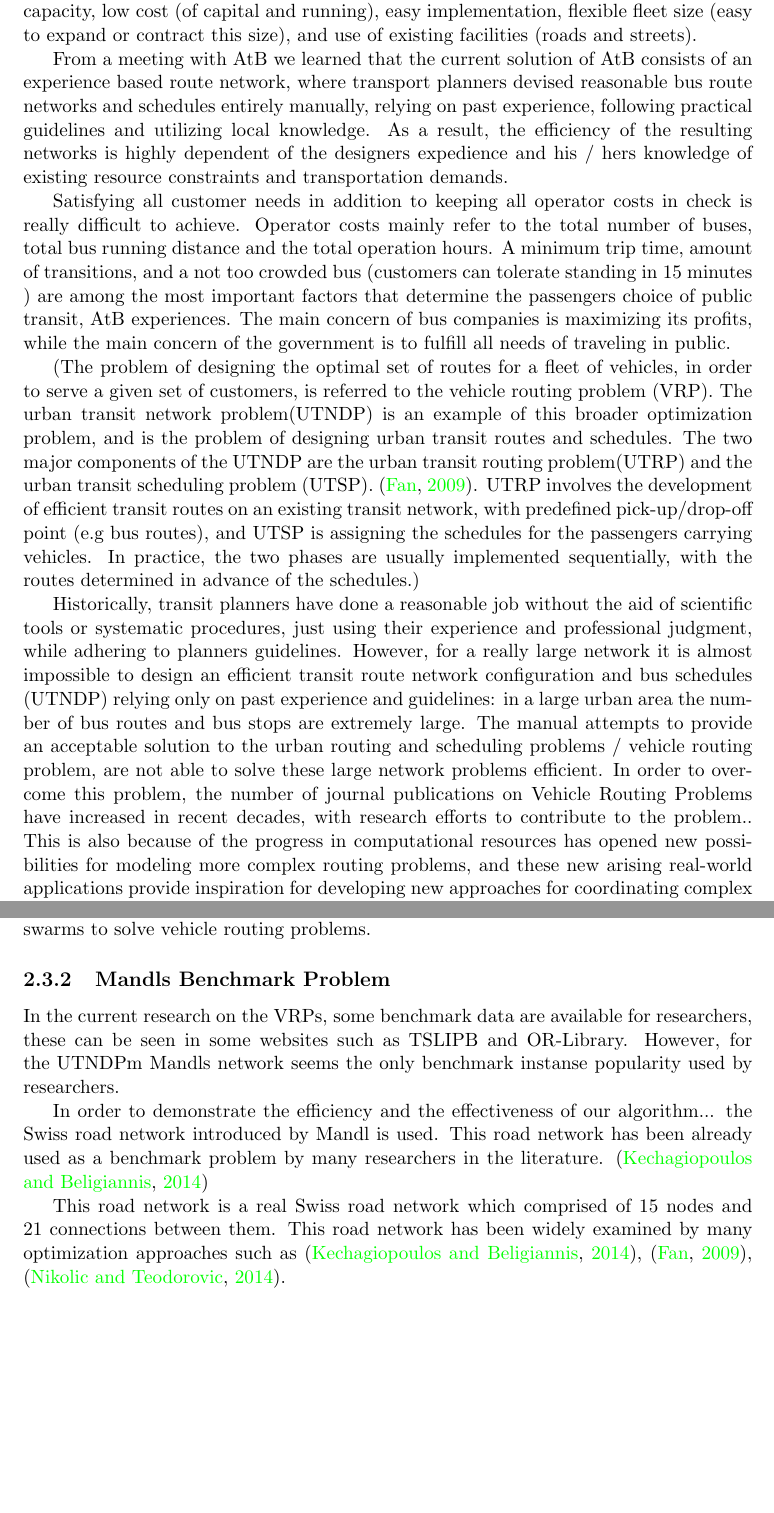
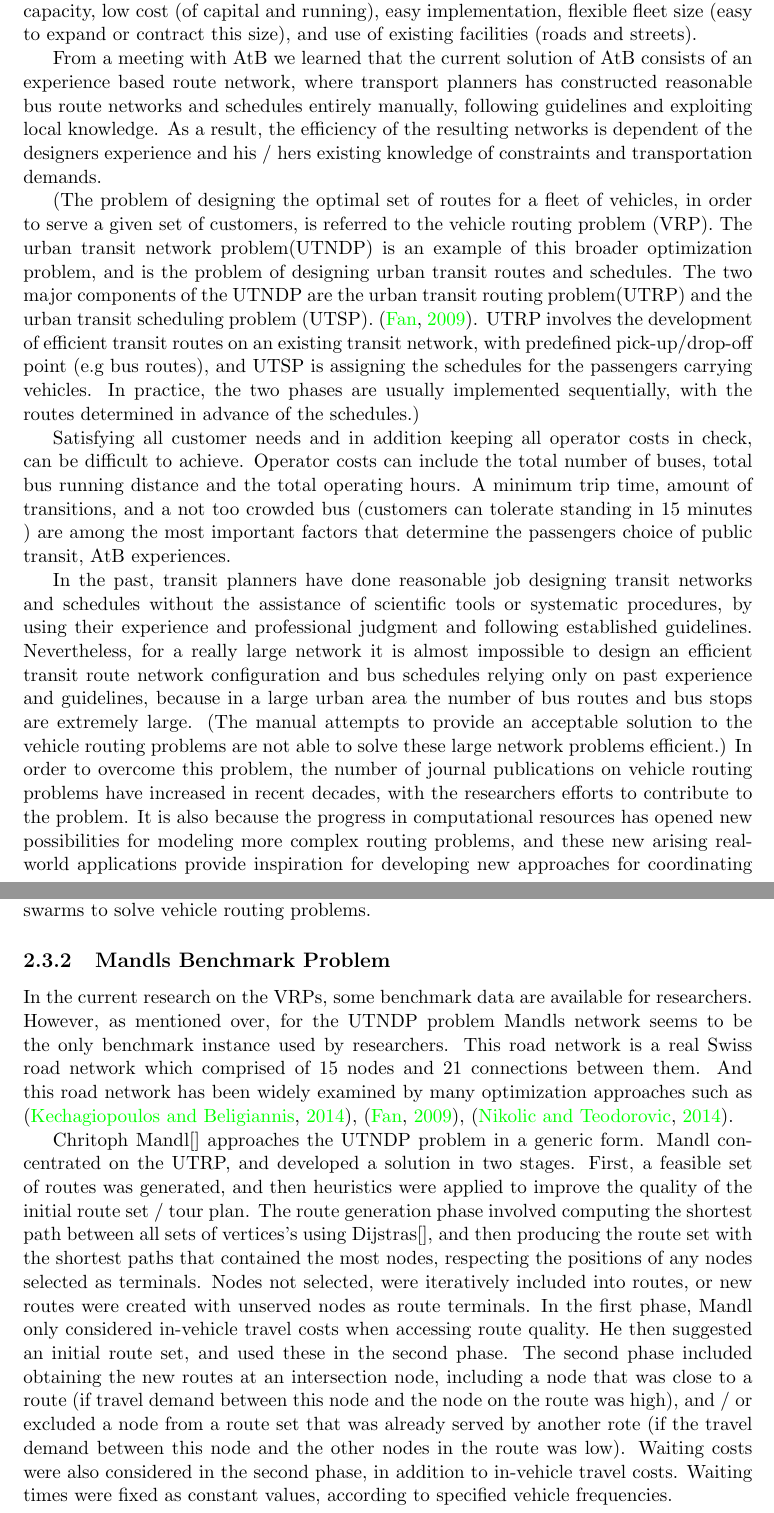
Before and after one commit to hanngu/msc-documentation, a LaTeX thesis (thesis/Report.tex, which reads thesis/chapters/backgroundTheoryAndMotivation/mandlsBenchmarkProblem.tex, thesis/chapters/backgroundTheoryAndMotivation/motivation.tex): two parts of pages 16 and 20 of 40 before the commit and two parts of pages 16 and 20 of 41 after it, joined at a grey line, cut so that both start at the same text, the shorter picture padded with empty space. Compiled offline with pdfLaTeX.

Commit message:
Finished VRP, and started on Mandl

```diff
--- a/thesis/chapters/backgroundTheoryAndMotivation/mandlsBenchmarkProblem.tex
+++ b/thesis/chapters/backgroundTheoryAndMotivation/mandlsBenchmarkProblem.tex
@@ -1,8 +1,8 @@
 \subsection{Mandls Benchmark Problem}
 %TODO: kjøpe Mandl boka
 %TODO: skrive om
-In the current research on the VRPs, some benchmark data are available for researchers, these can be seen in some websites such as TSLIPB and OR-Library. However, for the UTNDPm Mandls network seems the only benchmark instanse popularity used by researchers.
+In the current research on the VRPs, some benchmark data are available for researchers. However, as mentioned over, for the UTNDP problem Mandls network seems to be the only benchmark instance used by researchers. This road network is a real Swiss road network which comprised of 15 nodes and 21 connections between them. And this road network has been widely examined by many optimization approaches such as \citep{kechagiopoulos14}, \citep{fan09}, \citep{nikolic14}.
 
-In order to demonstrate the efficiency and the effectiveness of our algorithm... the Swiss road network introduced by Mandl is used. This road network has been already used as a benchmark problem by many researchers in the literature. \citep{kechagiopoulos14}
+Chritoph Mandl[] approaches the UTNDP problem in a generic form. Mandl concentrated on the UTRP, and developed a solution in two stages. First, a feasible set of routes was generated, and then heuristics were applied to improve the quality of the initial route set / tour plan. The route generation phase involved computing the shortest path between all sets of vertices's using Dijstras[], and then producing the route set with the shortest paths that contained the most nodes, respecting the positions of any nodes selected as terminals. Nodes not selected, were iteratively included into routes, or new routes were created with unserved nodes as route terminals. In the first phase, Mandl only considered in-vehicle travel costs when accessing route quality. He then suggested an initial route set, and used these in the second phase. The second phase included obtaining the new routes at an intersection node, including a node that was close to a route (if travel demand between this node and the node on the route was high), and / or excluded a node from a route set that was already served by another rote (if the travel demand between this node and the other nodes in the route was low). Waiting costs were also considered in the second phase, in addition to in-vehicle travel costs. Waiting times were fixed as constant values, according to specified vehicle frequencies.
 
-This road network is a real Swiss road network which comprised of 15 nodes and 21 connections between them. This road network has been widely examined by many optimization approaches such as \citep{kechagiopoulos14}, \citep{fan09}, \citep{nikolic14}.
+%In order to demonstrate the efficiency and the effectiveness of our algorithm... the Swiss road network introduced by Mandl is used. This road network has been already used as a benchmark problem by many researchers in the literature. \citep{kechagiopoulos14}
--- a/thesis/chapters/backgroundTheoryAndMotivation/motivation.tex
+++ b/thesis/chapters/backgroundTheoryAndMotivation/motivation.tex
@@ -6,17 +6,17 @@ Private transportation has many advantages for the citizens compared to the publ
 
 Having efficient public transportation systems can substantially reduce negative effects of the private transportation networks. The environment package \citep{website:miljopakken} for transport in Trondheim aims to provide better road networks and public transportation. With this they hope to achieve lower emissions, shorter traffic jams and less traffic noise. An inadequately designed transit network can cause very long waiting times and increase uncertainty in bus arriving time, resulting in less people taking use of the service. Therefore, public transportation systems should be improved by providing better travel services, and inform the public about them, in order to convince more people to travel with it instead of using their own car.
 
-\citet{website:atb} is responsible for planning the public transport throughout Sør-Trøndelag County, and bus services comprise the major component of the public transportation system. Bus services has also specific attractive features, such as flexible routes, medium capacity, low cost (of capital and running), easy implementation, flexible fleet size (easy to expand or contract this size), and use of existing facilities (roads and streets). % This is why we focus on buses.
+\citet{website:atb} is responsible for planning the public transport throughout Sør-Trøndelag County, and bus services comprise the major component of the public transportation system. %Må skrives om:
+Bus services also has specific attractive features, such as flexible routes, medium capacity, low cost (of capital and running), easy implementation, flexible fleet size (easy to expand or contract this size), and use of existing facilities (roads and streets). % This is why we focus on buses.
 
-From a meeting with AtB we learned that the current solution of AtB consists of an experience based route network, where transport planners devised reasonable bus route networks and schedules entirely manually, relying on past experience, following practical guidelines and utilizing local knowledge. As a result, the efficiency of the resulting networks is highly dependent of the designers expedience and his / hers knowledge of existing resource constraints and transportation demands.
-
-%TODO: skrive om.
-Satisfying all customer needs in addition to keeping all operator costs in check is really difficult to achieve. Operator costs mainly refer to the total number of buses, total bus running distance and the total operation hours. A minimum trip time, amount of transitions, and a not too crowded bus (customers can tolerate standing in 15 minutes ) are among the most important factors that determine the passengers choice of public transit, AtB experiences. The main concern of bus companies is maximizing its profits, while the main concern of the government is to fulfill all needs of traveling in public.
+From a meeting with AtB we learned that the current solution of AtB consists of an experience based route network, where transport planners has constructed reasonable bus route networks and schedules entirely manually, following guidelines and exploiting local knowledge. As a result, the efficiency of the resulting networks is dependent of the designers experience and his / hers existing knowledge of constraints and transportation demands.
 
 (The problem of designing the optimal set of routes for a fleet of vehicles, in order to serve a given set of customers, is referred to the vehicle routing problem (VRP). The urban transit network problem(UTNDP) is an example of this broader optimization problem, and is the problem of designing urban transit routes and schedules. The two major components of the UTNDP are the urban transit routing problem(UTRP) and the urban transit scheduling problem (UTSP). \citep{fan09}. UTRP involves the development of efficient transit routes on an existing transit network, with predefined pick-up/drop-off point (e.g bus routes), and UTSP is assigning the schedules for the passengers carrying vehicles. In practice, the two phases are usually implemented sequentially, with the routes determined in advance of the schedules.)
 
-%Skrive litt om
-Historically, transit planners have done a reasonable job without the aid of scientific tools or systematic procedures, just using their experience and professional judgment, while adhering to planners guidelines. However, for a really large network it is almost impossible to design an efficient transit route network configuration and bus schedules (UTNDP) relying only on past experience and guidelines: in a large urban area the number of bus routes and bus stops are extremely large. The manual attempts to provide an acceptable solution to the urban routing and scheduling problems / vehicle routing problem, are not able to solve these large network problems efficient. In order to overcome this problem,  the number of journal publications on Vehicle Routing Problems have increased in recent decades, with research efforts to contribute to the problem.. This is also because of the progress in computational resources has opened new possibilities for modeling more complex routing problems, and these new arising real-world applications provide inspiration for developing new approaches for coordinating complex transportation processes.
+Satisfying all customer needs and in addition keeping all operator costs in check, can be difficult to achieve. Operator costs can include the total number of buses, total bus running distance and the total operating hours. A minimum trip time, amount of transitions, and a not too crowded bus (customers can tolerate standing in 15 minutes ) are among the most important factors that determine the passengers choice of public transit, AtB experiences.
+
+
+In the past, transit planners have done reasonable job designing transit networks and schedules without the assistance of scientific tools or systematic procedures, by using their experience and professional judgment and following established  guidelines. Nevertheless, for a really large network it is almost impossible to design an efficient transit route network configuration and bus schedules relying only on past experience and guidelines, because in a large urban area the number of bus routes and bus stops are extremely large. (The manual attempts to provide an acceptable solution to the vehicle routing problems are not able to solve these large network problems efficient.) In order to overcome this problem, the number of journal publications on vehicle routing problems have increased in recent decades, with the researchers efforts to contribute to the problem. It is also because the progress in computational resources has opened new possibilities for modeling more complex routing problems, and these new arising real-world applications provide inspiration for developing new approaches for coordinating complex transportation processes. %Skrive om de siste setningene.
 \citep{vehiclerouting}
 
 \input{chapters/backgroundTheoryAndMotivation/relatedWork}
```
Also changed, not shown: thesis/chapters/backgroundTheoryAndMotivation/vehicleRoutingProblem.tex (+9 -11 lines), thesis/chapters/introduction/backgroundAndMotivation.tex (+2 -1 lines), thesis/chapters/introduction/thesisOverview.tex (+0 -2 lines).
